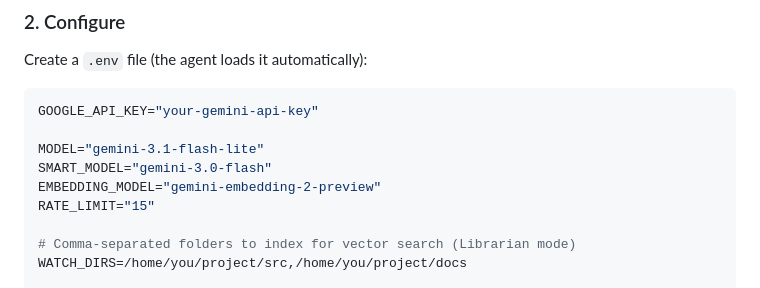
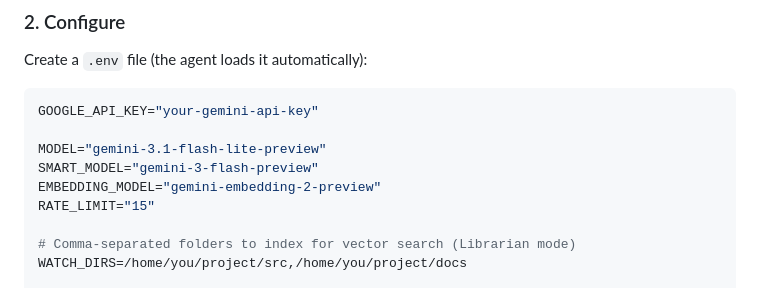
Before and after one commit to A4ABATTERY/Always-On-Memory, a Markdown page: README.md, the part around the change. Drawn GitHub-style.

Commit message:
Updated README.md - Issues with how the .env file is shown

````diff
--- a/README.md
+++ b/README.md
@@ -91,8 +91,8 @@ Create a `.env` file (the agent loads it automatically):
 ```env
 GOOGLE_API_KEY="your-gemini-api-key"
 
-MODEL="gemini-3.1-flash-lite"
-SMART_MODEL="gemini-3.0-flash"
+MODEL="gemini-3.1-flash-lite-preview"
+SMART_MODEL="gemini-3-flash-preview"
 EMBEDDING_MODEL="gemini-embedding-2-preview"
 RATE_LIMIT="15"
 
````
